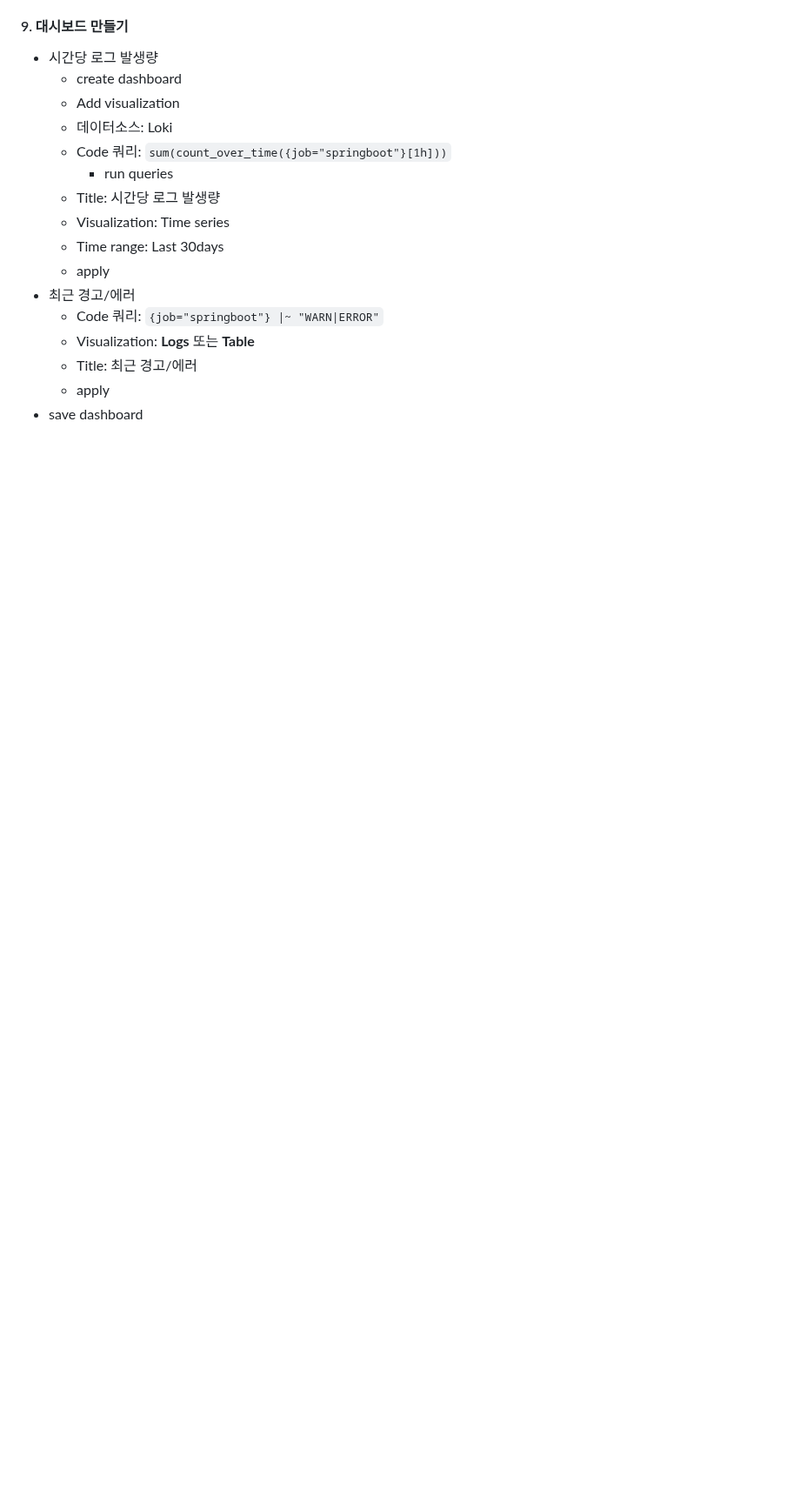
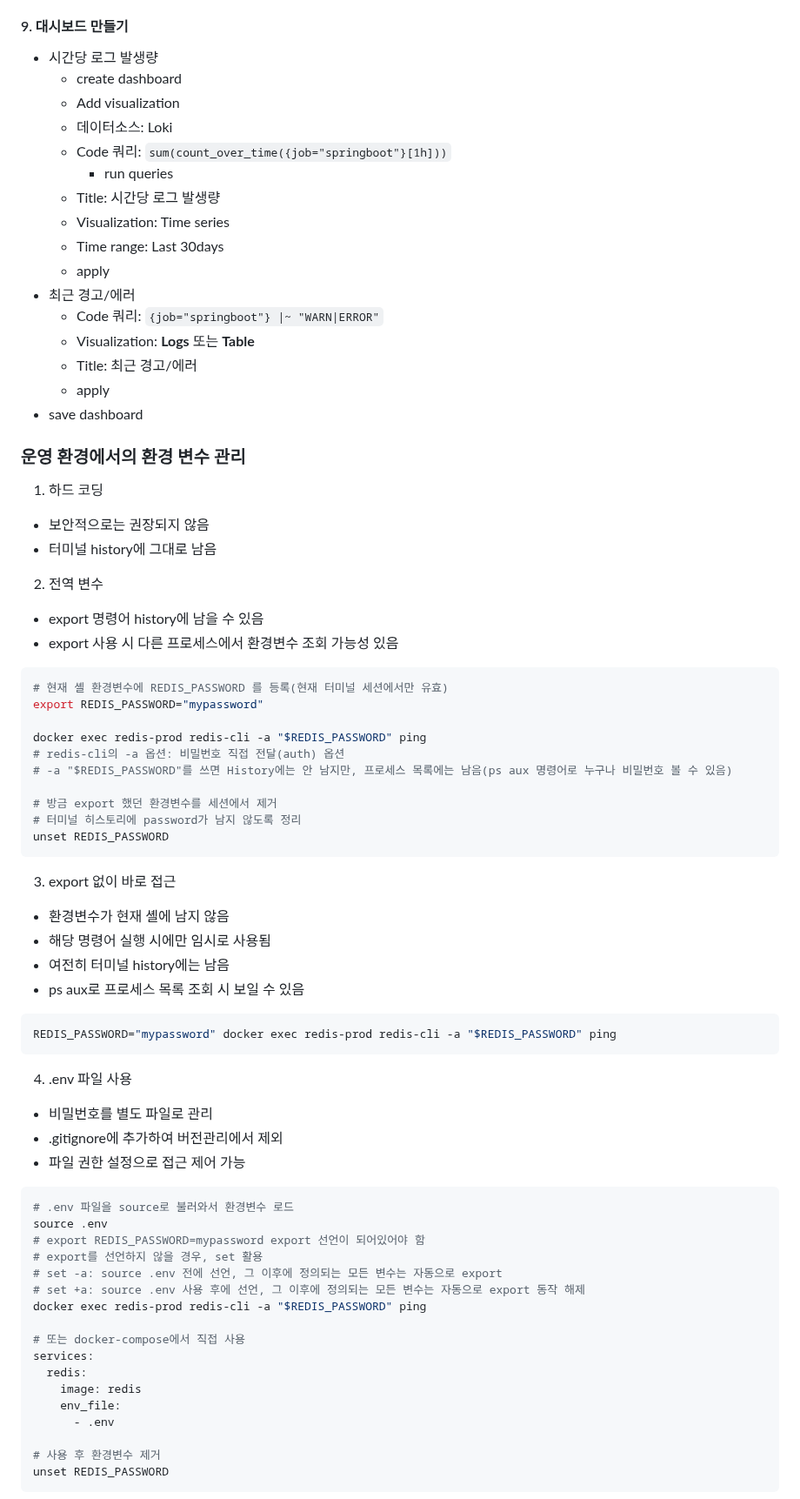
Before and after one commit to HJ0216/TIL, a Markdown page: AWS.md, the part around one of its changes. Shown at 87% size. GitHub-like rendering; blank space fills up the shorter version.

````diff
--- a/AWS.md
+++ b/AWS.md
@@ -1011,3 +1011,65 @@ promtail-1  | level=info ts=2025-11-17T11:40:53.07633742Z caller=tailer.go:145 c
   - apply
 - save dashboard
 
+### 운영 환경에서의 환경 변수 관리
+
+1. 하드 코딩
+
+- 보안적으로는 권장되지 않음
+- 터미널 history에 그대로 남음
+
+2. 전역 변수
+
+- export 명령어 history에 남을 수 있음
+- export 사용 시 다른 프로세스에서 환경변수 조회 가능성 있음
+
+```bash
+# 현재 셸 환경변수에 REDIS_PASSWORD 를 등록(현재 터미널 세션에서만 유효)
+export REDIS_PASSWORD="mypassword"
+
+docker exec redis-prod redis-cli -a "$REDIS_PASSWORD" ping
+# redis-cli의 -a 옵션: 비밀번호 직접 전달(auth) 옵션
+# -a "$REDIS_PASSWORD"를 쓰면 History에는 안 남지만, 프로세스 목록에는 남음(ps aux 명령어로 누구나 비밀번호 볼 수 있음)
+
+# 방금 export 했던 환경변수를 세션에서 제거
+# 터미널 히스토리에 password가 남지 않도록 정리
+unset REDIS_PASSWORD
+```
+
+3. export 없이 바로 접근
+
+- 환경변수가 현재 셸에 남지 않음
+- 해당 명령어 실행 시에만 임시로 사용됨
+- 여전히 터미널 history에는 남음
+- ps aux로 프로세스 목록 조회 시 보일 수 있음
+
+```bash
+REDIS_PASSWORD="mypassword" docker exec redis-prod redis-cli -a "$REDIS_PASSWORD" ping
+```
+
+4. .env 파일 사용
+
+- 비밀번호를 별도 파일로 관리
+- .gitignore에 추가하여 버전관리에서 제외
+- 파일 권한 설정으로 접근 제어 가능
+
+```bash
+# .env 파일을 source로 불러와서 환경변수 로드
+source .env
+# export REDIS_PASSWORD=mypassword export 선언이 되어있어야 함
+# export를 선언하지 않을 경우, set 활용
+# set -a: source .env 전에 선언, 그 이후에 정의되는 모든 변수는 자동으로 export
+# set +a: source .env 사용 후에 선언, 그 이후에 정의되는 모든 변수는 자동으로 export 동작 해제
+docker exec redis-prod redis-cli -a "$REDIS_PASSWORD" ping
+
+# 또는 docker-compose에서 직접 사용
+services:
+  redis:
+    image: redis
+    env_file:
+      - .env
+
+# 사용 후 환경변수 제거
+unset REDIS_PASSWORD
+```
+
````
Also changed, not shown: other parts of AWS.md (+32 -0 lines), Java.md (+83 -100 lines).
